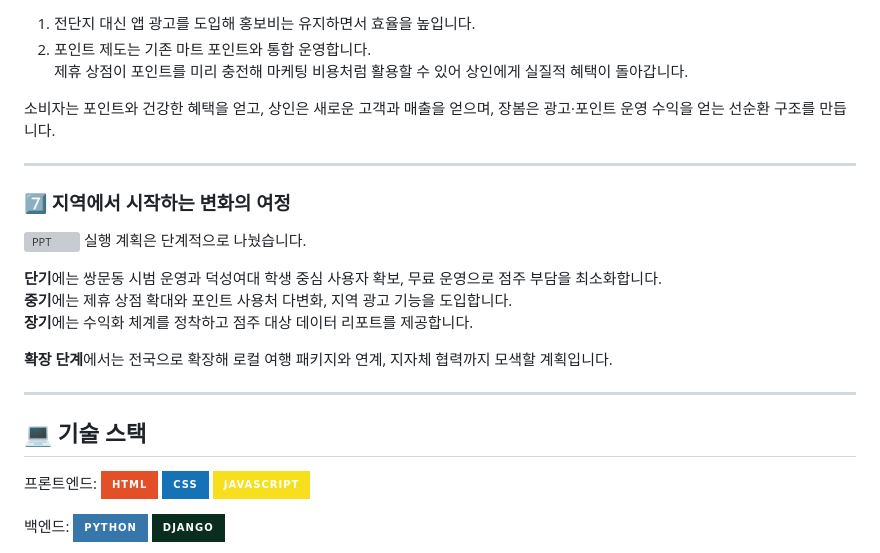
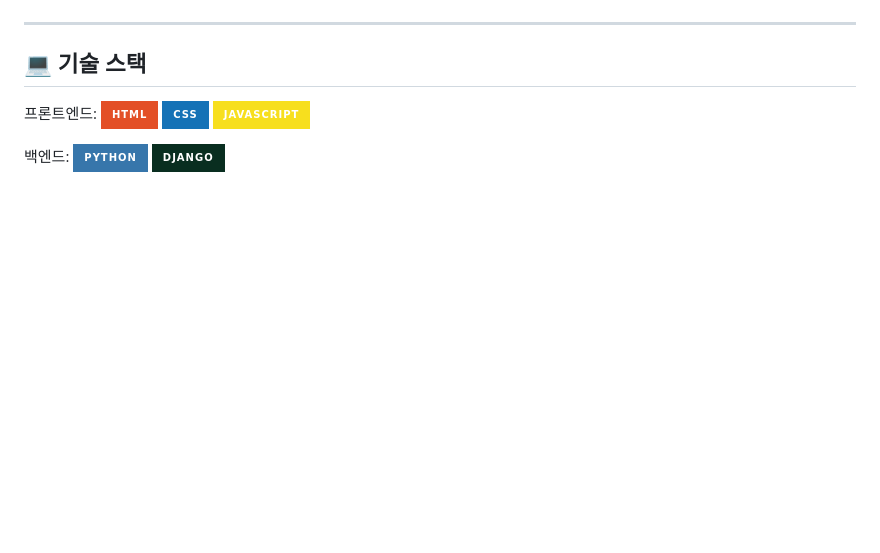
Before and after one commit to SeSAC-ITCO/jangbom, a Markdown page: README.md, the part around the change printed below. Drawn GitHub-style; badges without logos; blank space fills up the shorter version; grey boxes are pictures that could not be loaded.

Commit message:
Revise service overview and AI functionality details
Updated the README to enhance service introduction and clarify AI features.

```diff
--- a/README.md
+++ b/README.md
@@ -91,17 +61,3 @@ ITCO팀이 재학 중인 덕성여대 인근 도봉·강북 지역은 소규모
-1. 전단지 대신 앱 광고를 도입해 홍보비는 유지하면서 효율을 높입니다.
-2.  포인트 제도는 기존 마트 포인트와 통합 운영합니다.<br>제휴 상점이 포인트를 미리 충전해 마케팅 비용처럼 활용할 수 있어 상인에게 실질적 혜택이 돌아갑니다.
-
-소비자는 포인트와 건강한 혜택을 얻고, 상인은 새로운 고객과 매출을 얻으며, 장봄은 광고·포인트 운영 수익을 얻는 선순환 구조를 만듭니다.
-
----
-
-### 7️⃣ 지역에서 시작하는 변화의 여정
-![PPT](./static/img/readme_PPT_8.png)
-실행 계획은 단계적으로 나눴습니다.
-
-**단기**에는 쌍문동 시범 운영과 덕성여대 학생 중심 사용자 확보, 무료 운영으로 점주 부담을 최소화합니다.<br>**중기**에는 제휴 상점 확대와 포인트 사용처 다변화, 지역 광고 기능을 도입합니다.<br>**장기**에는 수익화 체계를 정착하고 점주 대상 데이터 리포트를 제공합니다.
-
-**확장 단계**에서는 전국으로 확장해 로컬 여행 패키지와 연계, 지자체 협력까지 모색할 계획입니다.
 
 ---
 
```
Also changed, not shown: other parts of README.md (+38 -62 lines).
